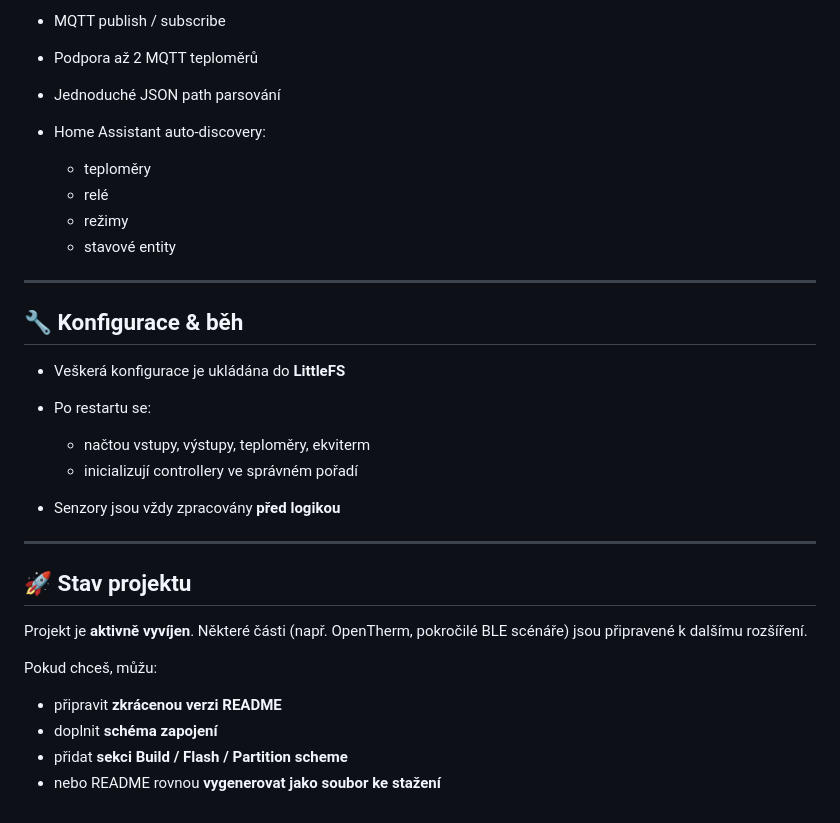
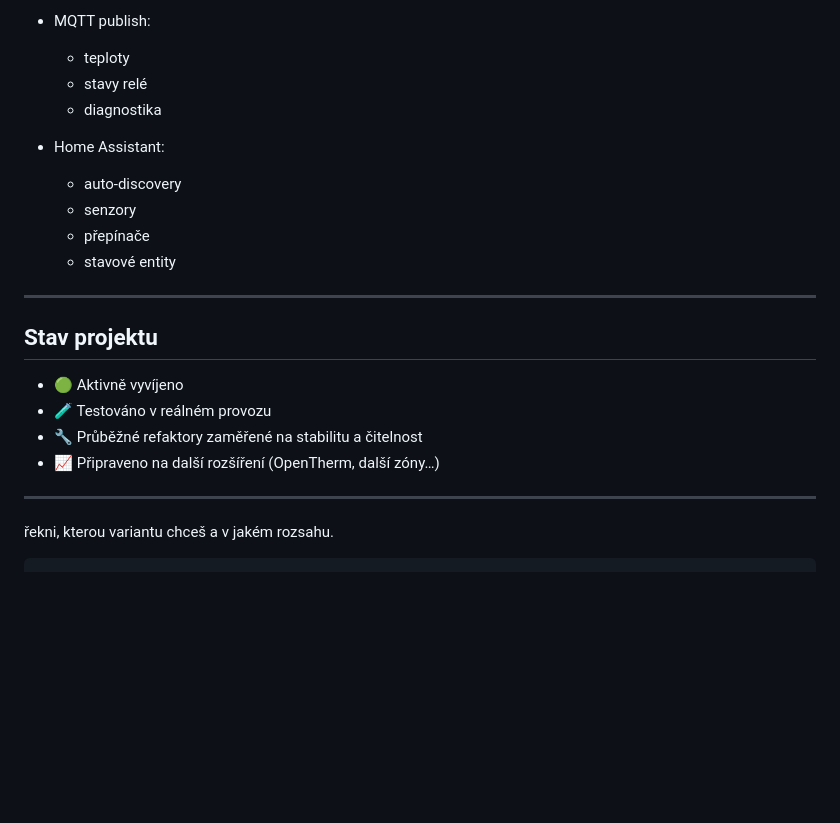
Before and after one commit to mchlup/ESP32-S3-ETH-8DI-8RO-Controller, a Markdown page: README.md, the part around one of its changes. Drawn GitHub-style; blank space fills up the shorter version.

````diff
--- a/README.md
+++ b/README.md
@@ -139,36 +157,26 @@ Tím se vyhneš situaci, kdy je uložená Wi-Fi MAC nebo stará BLE adresa a př
 
-* MQTT publish / subscribe
-* Podpora až 2 MQTT teploměrů
-* Jednoduché JSON path parsování
-* Home Assistant auto-discovery:
+* MQTT publish:
 
-  * teploměry
-  * relé
-  * režimy
+  * teploty
+  * stavy relé
+  * diagnostika
+* Home Assistant:
+
+  * auto-discovery
+  * senzory
+  * přepínače
   * stavové entity
 
 ---
 
-## 🔧 Konfigurace & běh
+## Stav projektu
 
-* Veškerá konfigurace je ukládána do **LittleFS**
-* Po restartu se:
-
-  * načtou vstupy, výstupy, teploměry, ekviterm
-  * inicializují controllery ve správném pořadí
-* Senzory jsou vždy zpracovány **před logikou**
+* 🟢 Aktivně vyvíjeno
+* 🧪 Testováno v reálném provozu
+* 🔧 Průběžné refaktory zaměřené na stabilitu a čitelnost
+* 📈 Připraveno na další rozšíření (OpenTherm, další zóny…)
 
 ---
 
-## 🚀 Stav projektu
-
-Projekt je **aktivně vyvíjen**.
-Některé části (např. OpenTherm, pokročilé BLE scénáře) jsou připravené k dalšímu rozšíření.
-
-
-Pokud chceš, můžu:
-
-* připravit **zkrácenou verzi README**
-* doplnit **schéma zapojení**
-* přidat **sekci Build / Flash / Partition scheme**
-* nebo README rovnou **vygenerovat jako soubor ke stažení**
+řekni, kterou variantu chceš a v jakém rozsahu.
+```
````
Also changed, not shown: other parts of README.md (+117 -99 lines).
